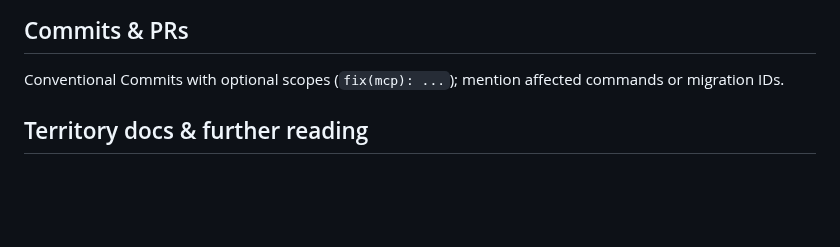
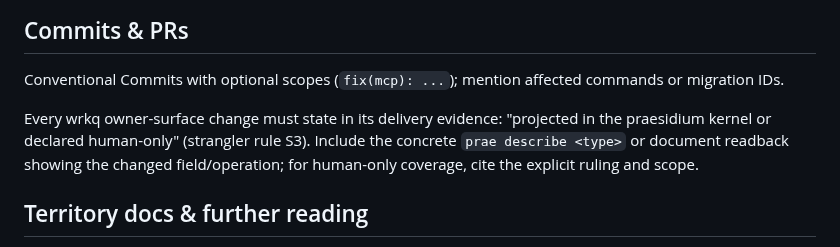
Before and after one commit to lherron/wrkq, a Markdown page: AGENTS.md, the part around the change. Rendered like a GitHub page; blank space fills up the shorter version.

```diff
--- a/AGENTS.md
+++ b/AGENTS.md
@@ -116,6 +116,11 @@ example HTTP 401) rather than collapsing them into task-not-found.
 
 Conventional Commits with optional scopes (`fix(mcp): ...`); mention affected commands or migration IDs.
 
+Every wrkq owner-surface change must state in its delivery evidence:
+"projected in the praesidium kernel or declared human-only" (strangler rule S3).
+Include the concrete `prae describe <type>` or document readback showing the
+changed field/operation; for human-only coverage, cite the explicit ruling and scope.
+
 ## Territory docs & further reading
 
 - [Durable architecture law](architecture/README.md) — canonical invariant/risk records, producer contracts, and their generated projections; consult and cite record ids before changing a recorded surface.
```
Also changed, not shown: docs/enablement-changelog.md (+7 -0 lines).
